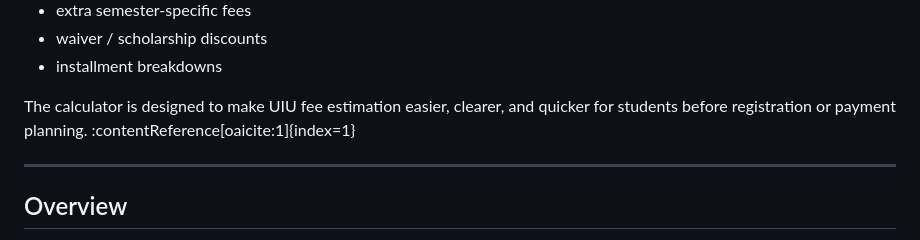
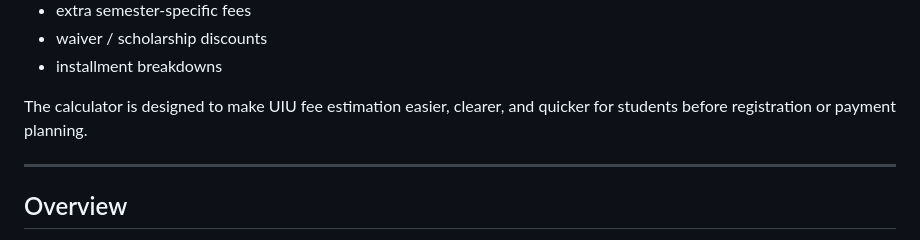
Before and after one commit to TashinParvez/uiu-tuition-fee-calculator, a Markdown page: readme.md, the part around one of its changes. Drawn GitHub-style.

```diff
--- a/readme.md
+++ b/readme.md
@@ -12,7 +36,7 @@ This project helps students estimate their semester payable amount by calculatin
 - waiver / scholarship discounts
 - installment breakdowns
 
-The calculator is designed to make UIU fee estimation easier, clearer, and quicker for students before registration or payment planning. :contentReference[oaicite:1]{index=1}
+The calculator is designed to make UIU fee estimation easier, clearer, and quicker for students before registration or payment planning.
 
 ---
 
```
Also changed, not shown: other parts of readme.md (+25 -1 lines).
